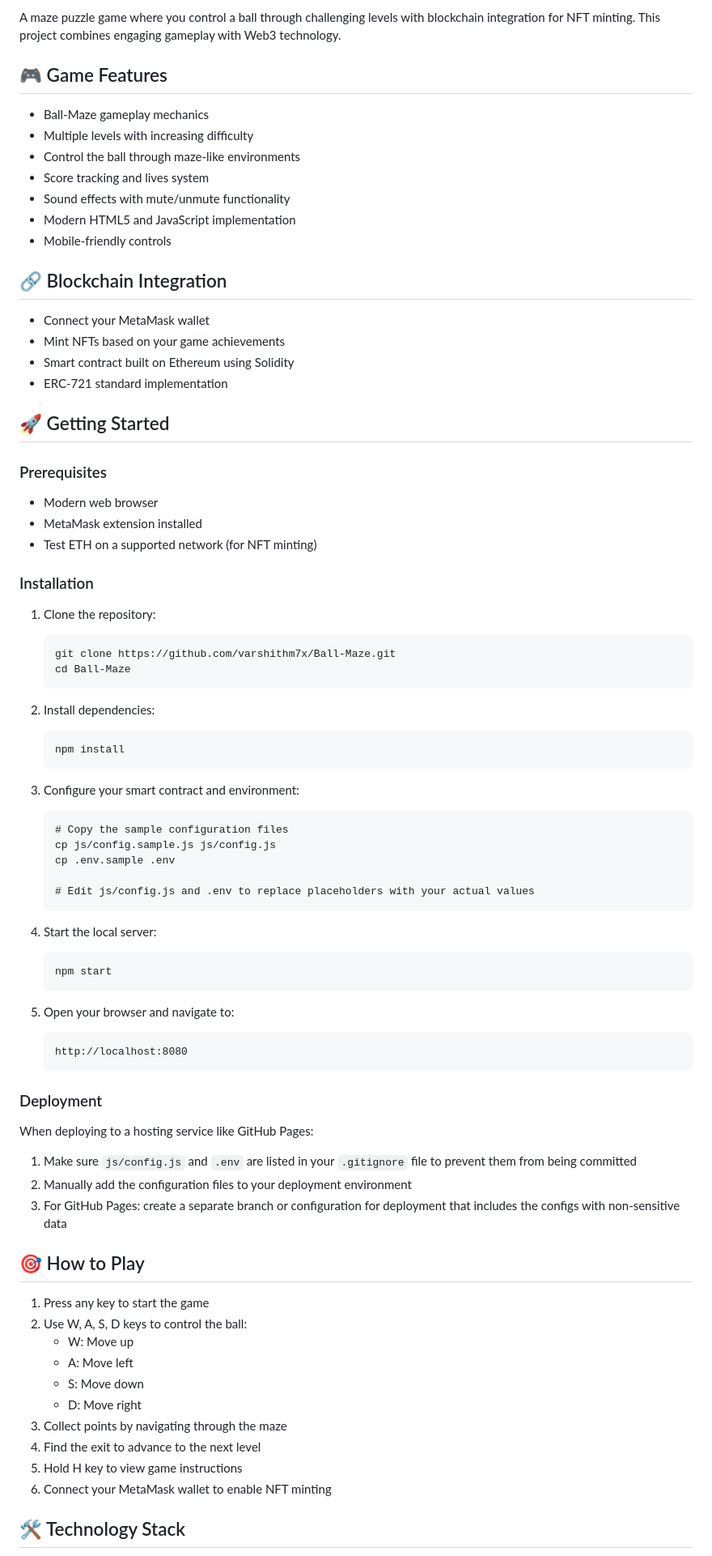
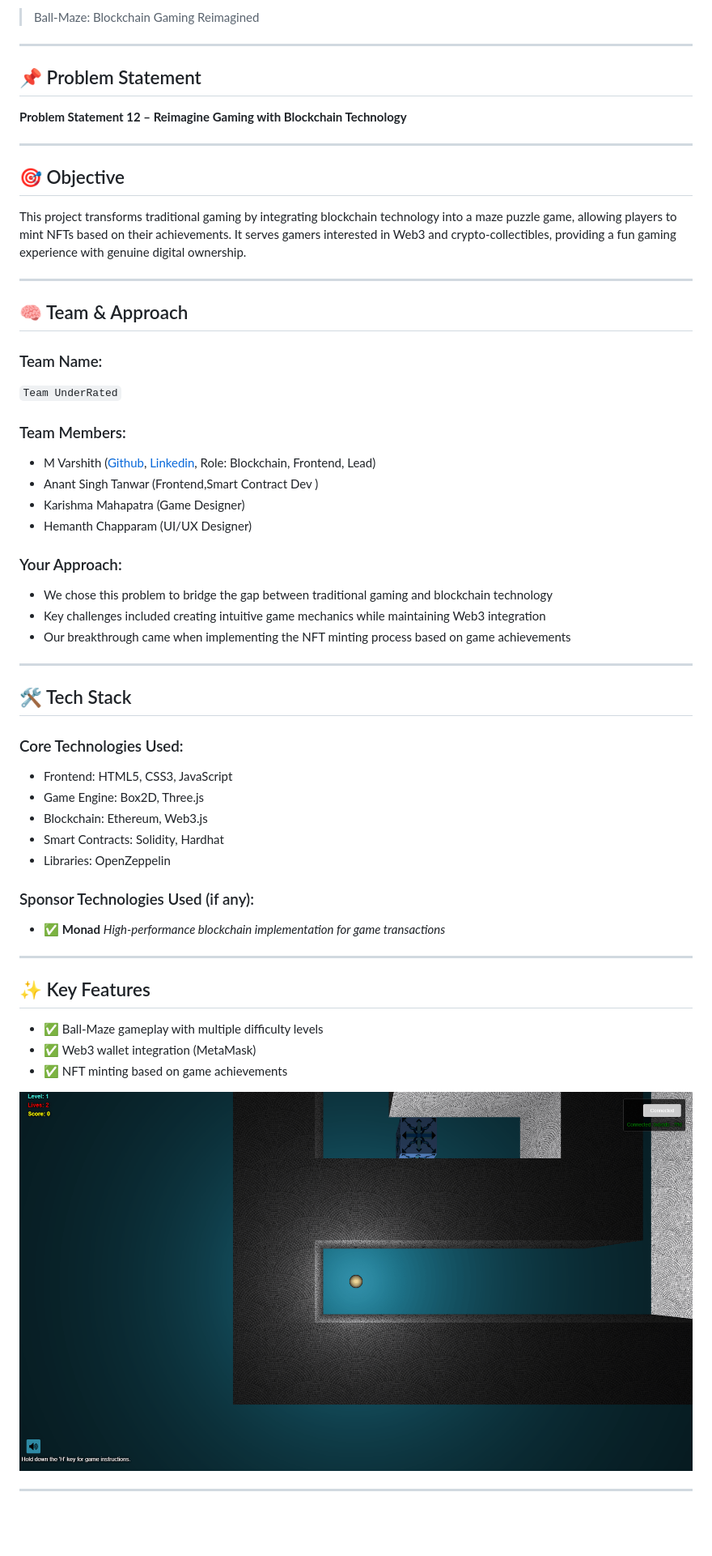
Before and after one commit to varshithm7x/Ball-Maze, a Markdown page: README.md, the part around the change printed below. Shown: that part at 81% size. Rendered like a GitHub page; pictures changed too: img/main_game-min.png (added); blank space fills up the shorter version.

````diff
--- a/README.md
+++ b/README.md
@@ -4,83 +3,59 @@
 
-A maze puzzle game where you control a ball through challenging levels with blockchain integration for NFT minting. This project combines engaging gameplay with Web3 technology.
+> Ball-Maze: Blockchain Gaming Reimagined
 
-## 🎮 Game Features
+---
 
-- Ball-Maze gameplay mechanics
-- Multiple levels with increasing difficulty
-- Control the ball through maze-like environments
-- Score tracking and lives system
-- Sound effects with mute/unmute functionality
-- Modern HTML5 and JavaScript implementation
-- Mobile-friendly controls
+## 📌 Problem Statement
 
-## 🔗 Blockchain Integration
+**Problem Statement 12 – Reimagine Gaming with Blockchain Technology**
 
-- Connect your MetaMask wallet
-- Mint NFTs based on your game achievements
-- Smart contract built on Ethereum using Solidity
-- ERC-721 standard implementation
+---
 
-## 🚀 Getting Started
+## 🎯 Objective
 
-### Prerequisites
+This project transforms traditional gaming by integrating blockchain technology into a maze puzzle game, allowing players to mint NFTs based on their achievements. It serves gamers interested in Web3 and crypto-collectibles, providing a fun gaming experience with genuine digital ownership.
 
-- Modern web browser
-- MetaMask extension installed
-- Test ETH on a supported network (for NFT minting)
+---
 
-### Installation
+## 🧠 Team & Approach
 
-1. Clone the repository:
-   ```
-   git clone https://github.com/varshithm7x/Ball-Maze.git
-   cd Ball-Maze
-   ```
+### Team Name:
+`Team UnderRated`
 
-2. Install dependencies:
-   ```
-   npm install
-   ```
+### Team Members:
+- M Varshith ([Github](https://github.com/varshithm7x), [Linkedin](https://www.linkedin.com/in/mvarshith/), Role: Blockchain, Frontend, Lead)
+- Anant Singh Tanwar (Frontend,Smart Contract Dev )
+- Karishma Mahapatra (Game Designer)
+- Hemanth Chapparam (UI/UX Designer)
 
-3. Configure your smart contract and environment:
-   ```
-   # Copy the sample configuration files
-   cp js/config.sample.js js/config.js
-   cp .env.sample .env
+### Your Approach:
+- We chose this problem to bridge the gap between traditional gaming and blockchain technology
+- Key challenges included creating intuitive game mechanics while maintaining Web3 integration
+- Our breakthrough came when implementing the NFT minting process based on game achievements
 
-   # Edit js/config.js and .env to replace placeholders with your actual values
-   ```
+---
 
-4. Start the local server:
-   ```
-   npm start
-   ```
+## 🛠️ Tech Stack
 
-5. Open your browser and navigate to:
-   ```
-   http://localhost:8080
-   ```
+### Core Technologies Used:
+- Frontend: HTML5, CSS3, JavaScript
+- Game Engine: Box2D, Three.js
+- Blockchain: Ethereum, Web3.js
+- Smart Contracts: Solidity, Hardhat
+- Libraries: OpenZeppelin
 
-### Deployment
+### Sponsor Technologies Used (if any):
+- ✅ **Monad** _High-performance blockchain implementation for game transactions_
+---
 
-When deploying to a hosting service like GitHub Pages:
+## ✨ Key Features
 
-1. Make sure `js/config.js` and `.env` are listed in your `.gitignore` file to prevent them from being committed
-2. Manually add the configuration files to your deployment environment
-3. For GitHub Pages: create a separate branch or configuration for deployment that includes the configs with non-sensitive data
+- ✅ Ball-Maze gameplay with multiple difficulty levels
+- ✅ Web3 wallet integration (MetaMask)
+- ✅ NFT minting based on game achievements
 
-## 🎯 How to Play
 
-1. Press any key to start the game
-2. Use W, A, S, D keys to control the ball:
-   - W: Move up
-   - A: Move left
-   - S: Move down
-   - D: Move right
-3. Collect points by navigating through the maze
-4. Find the exit to advance to the next level
-5. Hold H key to view game instructions
-6. Connect your MetaMask wallet to enable NFT minting
+![Game Screenshot](img/main_game-min.png)
 
-## 🛠️ Technology Stack
+---
 
````
Also changed, not shown: other parts of README.md (+57 -25 lines), img/Game_ss_2-min.png (added), img/game_ss_3-min.png (added), img/game_ss_4-min.png (added), 1 other file.
